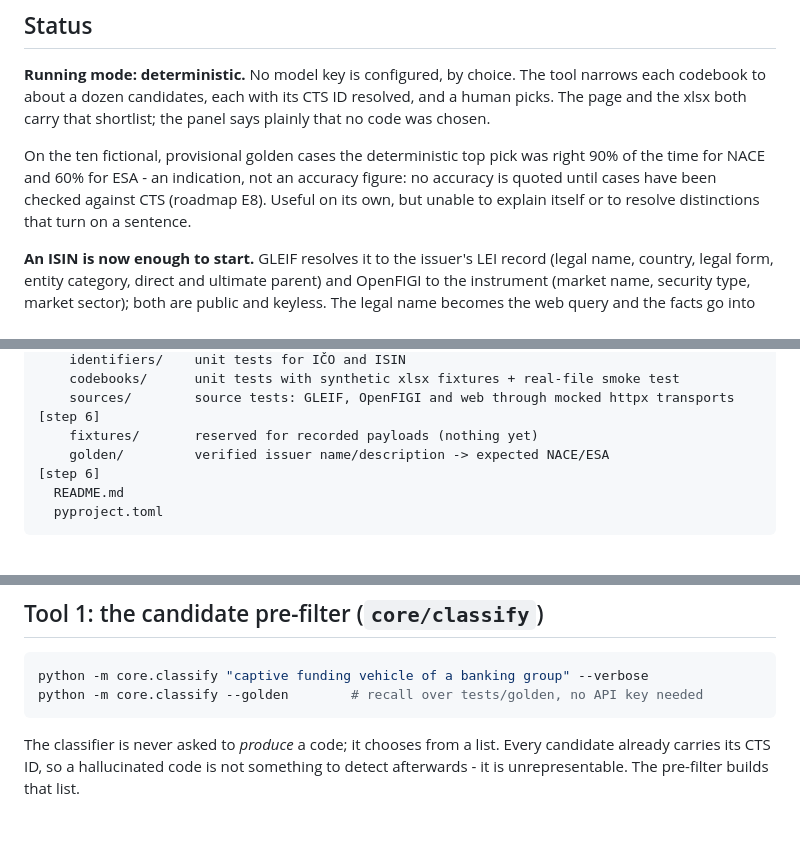
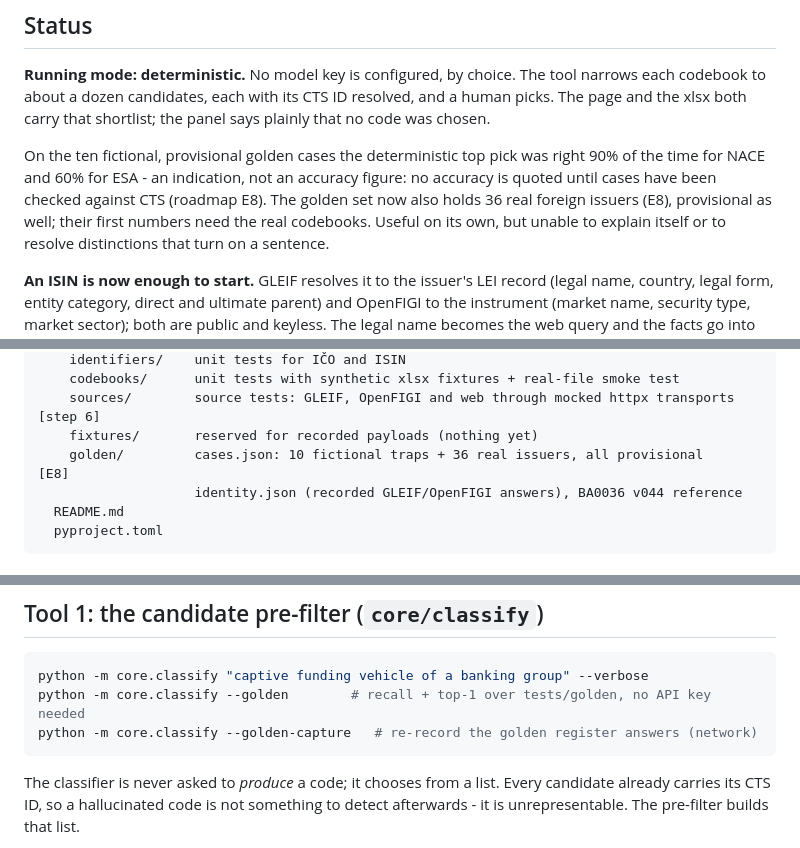
Before and after one commit to tdzian39/nace-esa-classification-assistant, a Markdown page: app/README.md, 3 parts joined by grey strips. Drawn GitHub-style; blank space fills up the shorter version.

````diff
--- a/app/README.md
+++ b/app/README.md
@@ -23,7 +23,8 @@ page and the xlsx both carry that shortlist; the panel says plainly that no code
 
 On the ten fictional, provisional golden cases the deterministic top pick was right 90% of the
 time for NACE and 60% for ESA - an indication, not an accuracy figure: no accuracy is quoted
-until cases have been checked against CTS (roadmap E8). Useful on its own, but unable to
+until cases have been checked against CTS (roadmap E8). The golden set now also holds 36 real
+foreign issuers (E8), provisional as well; their first numbers need the real codebooks. Useful on its own, but unable to
 explain itself or to resolve distinctions that turn on a sentence.
 
 **An ISIN is now enough to start.** GLEIF resolves it to the issuer's LEI record (legal
@@ -88,7 +90,8 @@ app/
     codebooks/      unit tests with synthetic xlsx fixtures + real-file smoke test
     sources/        source tests: GLEIF, OpenFIGI and web through mocked httpx transports   [step 6]
     fixtures/       reserved for recorded payloads (nothing yet)
-    golden/         verified issuer name/description -> expected NACE/ESA                    [step 6]
+    golden/         cases.json: 10 fictional traps + 36 real issuers, all provisional        [E8]
+                    identity.json (recorded GLEIF/OpenFIGI answers), BA0036 v044 reference
   README.md
   pyproject.toml
 ```
@@ -373,7 +376,8 @@ come from?".
 
 ```bash
 python -m core.classify "captive funding vehicle of a banking group" --verbose
-python -m core.classify --golden        # recall over tests/golden, no API key needed
+python -m core.classify --golden        # recall + top-1 over tests/golden, no API key needed
+python -m core.classify --golden-capture   # re-record the golden register answers (network)
 ```
 
 The classifier is never asked to *produce* a code; it chooses from a list. Every candidate
````
Also changed, not shown: other parts of app/README.md (+2 -1 lines), CLAUDE.md (+14 -7 lines), docs/ROADMAP.md (+31 -4 lines).
